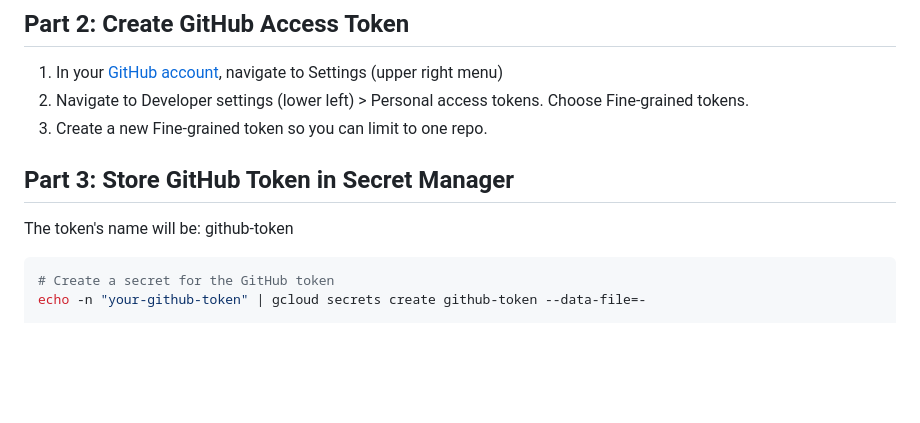
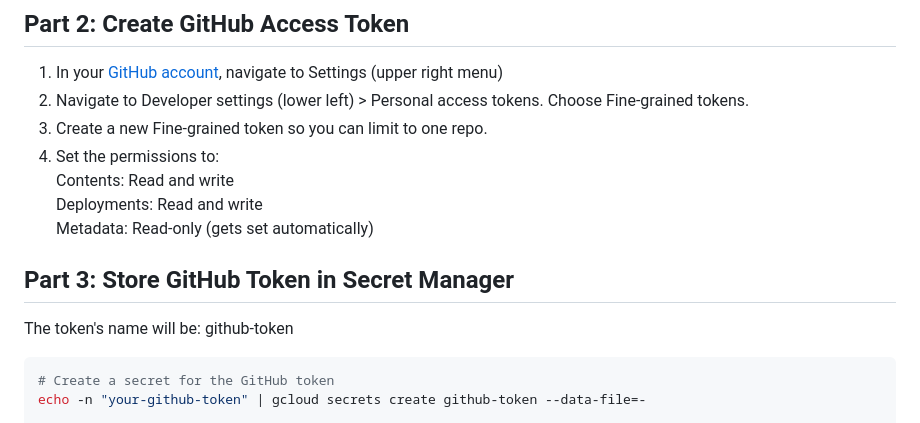
Before and after one commit to yeshwanthkesani/cloud, a Markdown page: run/README.md, the part around the change. Drawn GitHub-style; blank space fills up the shorter version.

Commit message:
Github token permissions

````diff
--- a/run/README.md
+++ b/run/README.md
@@ -108,11 +108,18 @@ Enable required APIs (if first time)
 1. In your [GitHub account](https://github.com), navigate to Settings (upper right menu)
 2. Navigate to Developer settings (lower left) > Personal access tokens. Choose Fine-grained tokens.
 3. Create a new Fine-grained token so you can limit to one repo.
+4. Set the permissions to:
+Contents: Read and write
+Deployments: Read and write
+Metadata: Read-only (gets set automatically)
 
 
 ## Part 3: Store GitHub Token in Secret Manager
 
-The token's name will be: github-token <!-- SInce this is account-wide, let's call it github-token-modelearth-run-models -->
+The token's name will be: github-token
+<!-- Since this is account-wide, let's call it github-token-modelearth-run-models
+TO DO: This will need to get sent into Run-Models-bkup.ipynb as a variable.
+-->
 
 ```bash
 # Create a secret for the GitHub token
````
